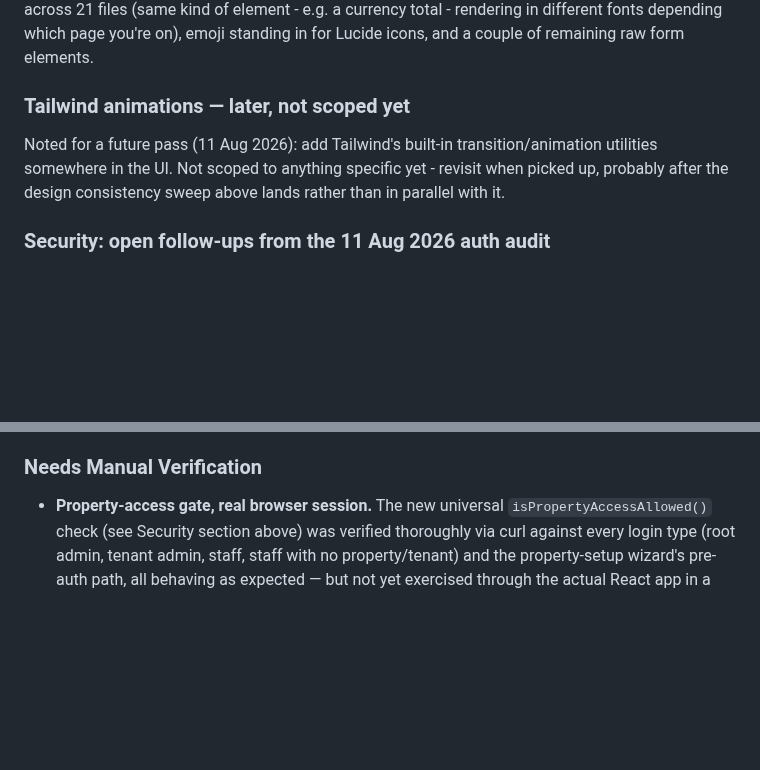
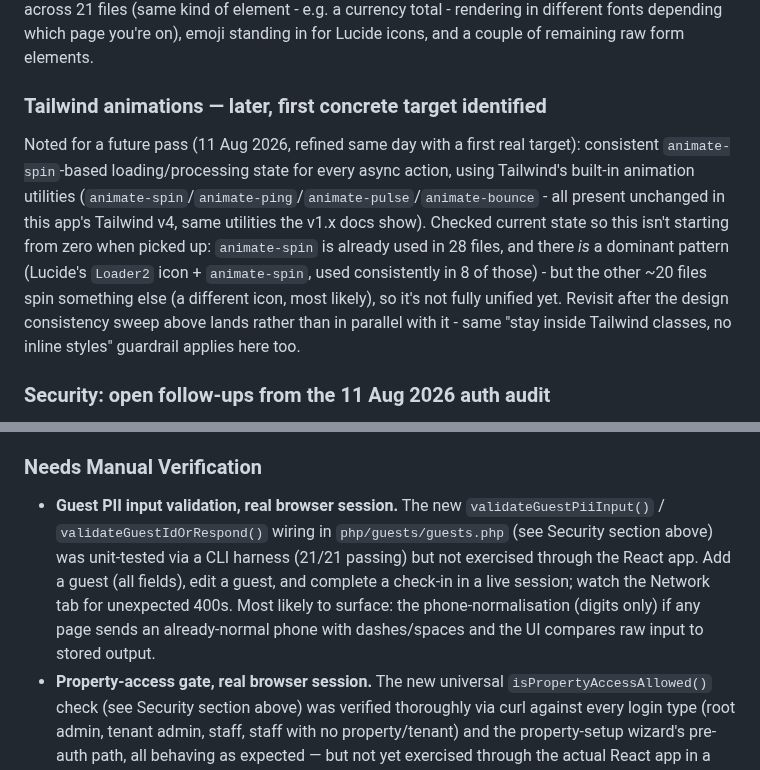
Before and after one commit to tarpanpatel/artists_farm, a Markdown page: ROADMAP.md, 2 parts joined by grey strips. Drawn GitHub-style; blank space fills up the shorter version.

```diff
--- a/ROADMAP.md
+++ b/ROADMAP.md
@@ -19,12 +19,21 @@ files (same kind of element - e.g. a currency total - rendering in
 different fonts depending which page you're on), emoji standing in for
 Lucide icons, and a couple of remaining raw form elements.
 
-### Tailwind animations — later, not scoped yet
+### Tailwind animations — later, first concrete target identified
 
-Noted for a future pass (11 Aug 2026): add Tailwind's built-in
-transition/animation utilities somewhere in the UI. Not scoped to
-anything specific yet - revisit when picked up, probably after the design
-consistency sweep above lands rather than in parallel with it.
+Noted for a future pass (11 Aug 2026, refined same day with a first real
+target): consistent `animate-spin`-based loading/processing state for
+every async action, using Tailwind's built-in animation utilities
+(`animate-spin`/`animate-ping`/`animate-pulse`/`animate-bounce` - all
+present unchanged in this app's Tailwind v4, same utilities the v1.x docs
+show). Checked current state so this isn't starting from zero when
+picked up: `animate-spin` is already used in 28 files, and there *is* a
+dominant pattern (Lucide's `Loader2` icon + `animate-spin`, used
+consistently in 8 of those) - but the other ~20 files spin something
+else (a different icon, most likely), so it's not fully unified yet.
+Revisit after the design consistency sweep above lands rather than in
+parallel with it - same "stay inside Tailwind classes, no inline styles"
+guardrail applies here too.
 
 ### Security: open follow-ups from the 11 Aug 2026 auth audit
 
@@ -68,6 +138,14 @@ What's still open:
 
 ### Needs Manual Verification
 
+- **Guest PII input validation, real browser session.** The new
+  `validateGuestPiiInput()` / `validateGuestIdOrRespond()` wiring in
+  `php/guests/guests.php` (see Security section above) was unit-tested via a
+  CLI harness (21/21 passing) but not exercised through the React app. Add a
+  guest (all fields), edit a guest, and complete a check-in in a live
+  session; watch the Network tab for unexpected 400s. Most likely to surface:
+  the phone-normalisation (digits only) if any page sends an already-normal
+  phone with dashes/spaces and the UI compares raw input to stored output.
 - **Property-access gate, real browser session.** The new universal
   `isPropertyAccessAllowed()` check (see Security section above) was
   verified thoroughly via curl against every login type (root admin, tenant
```
Also changed, not shown: other parts of ROADMAP.md (+68 -7 lines).
